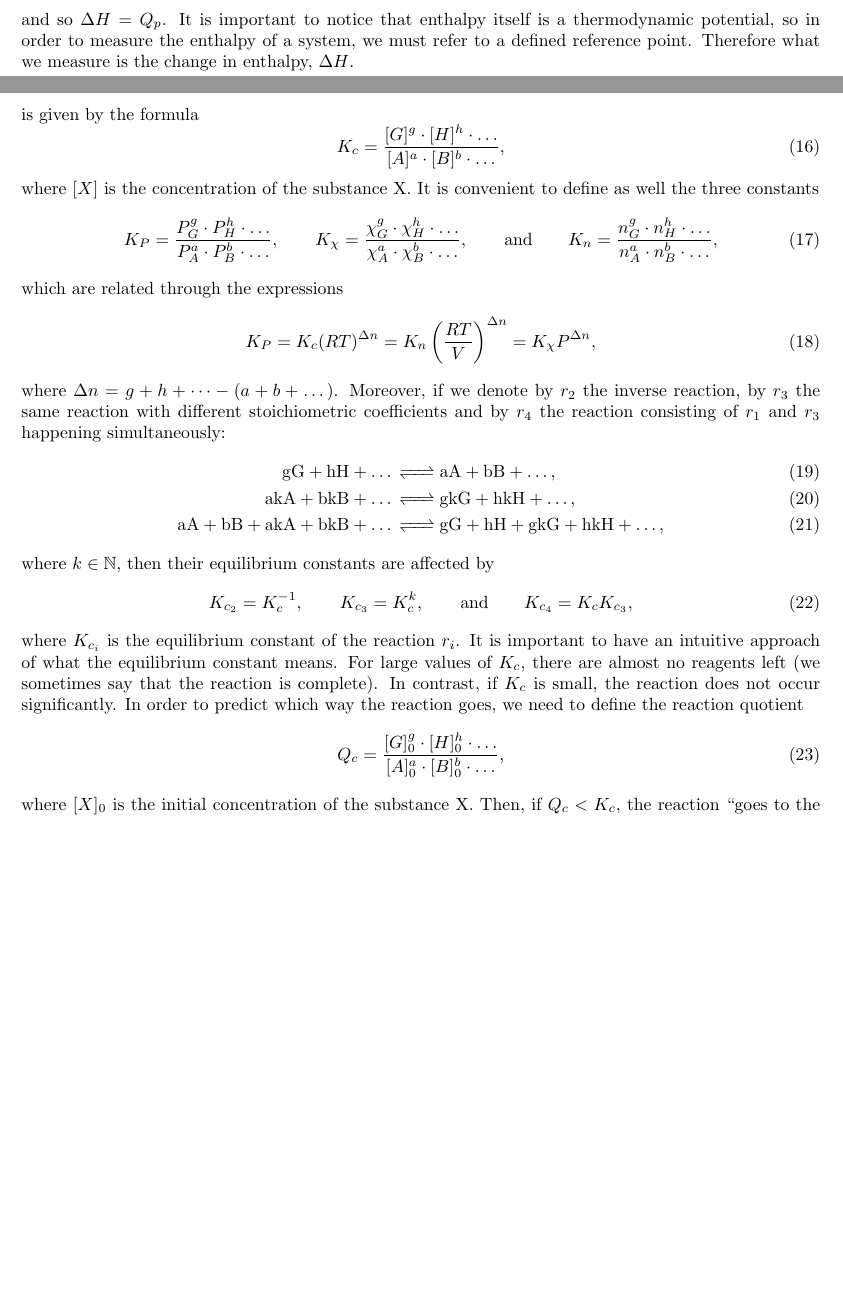
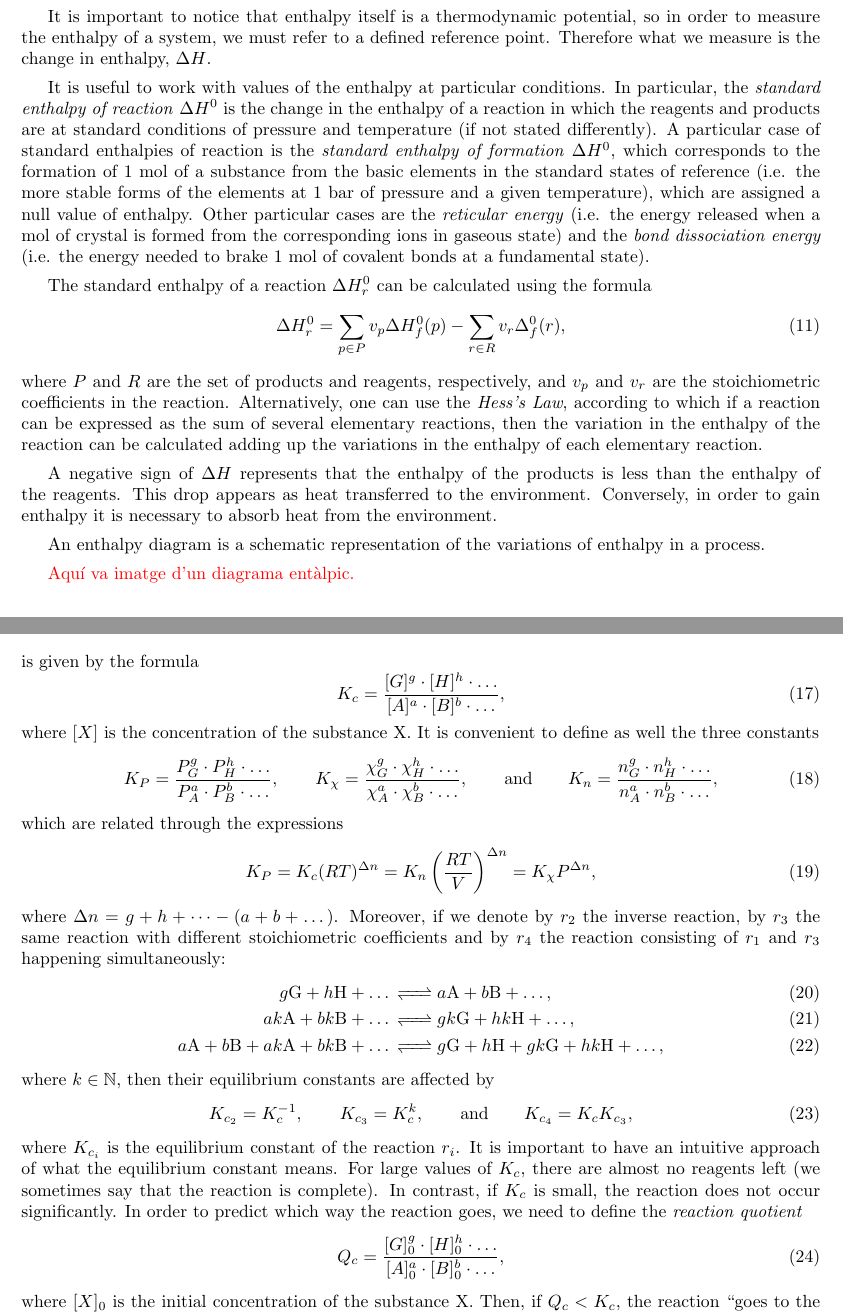
Before and after one commit to fme-mmt/rocket, a LaTeX document (doc/Equilibrium for combustion of rocket propellant.tex): two parts of pages 2 and 4 of 4 before the commit and two parts of pages 3 and 4 of 4 after it, joined at a grey line, cut so that both start at the same text, the shorter picture padded with empty space. Compiled offline with pdfLaTeX.

Commit message:
Definicions de l'entalpia de reacció estàndard, de formació, Llei d'Hess, etc. i algunes correccions tipogràfiques.

```diff
--- a/doc/Equilibrium for combustion of rocket propellant.tex
+++ b/doc/Equilibrium for combustion of rocket propellant.tex
@@ -174,8 +174,24 @@ Indeed, in constant-pressure systems we can write
 \Delta H = H_f - H_i = (U_f + PV_f) - (U_i + PV_i) = (U_f - U_i) + P(V_f - V_i) = \Delta U + P\Delta V,
 \end{equation}
 and so $\Delta H = Q_p$.
+
 It is important to notice that enthalpy itself is a thermodynamic potential, so in order to measure the enthalpy of a system, we must refer to a defined reference point. Therefore what we measure is the change in enthalpy, $\Delta H$.
-\paragraph{Second Law of Thermodynamics}The entropy $S$ of a system measures the number of specific ways in which it may be arranged; it is commonly understood as a measure of disorder. The Second Law of Thermodynamics states that \quotes{the entropy of an isolated system never decreases; such systems spontaneously proceed towards thermodynamic equilibrium, the configuration with maximum entropy.} Given a system, the change in entropy can be expressed as
+
+It is useful to work with values of the enthalpy at particular conditions. In particular, the \textit{standard enthalpy of reaction} $\Delta H^0$ is the change in the enthalpy of a reaction in which the reagents and products are at standard conditions of pressure and temperature (if not stated differently). A particular case of standard enthalpies of reaction is the \textit{standard enthalpy of formation} $\Delta H^0$, which corresponds to the formation of 1 mol of a substance from the basic elements in the standard states of reference (i.e. the more stable forms of the elements at 1 bar of pressure and a given temperature), which are assigned a null value of enthalpy. Other particular cases are the \textit{reticular energy} (i.e. the energy released when a mol of crystal is formed from the corresponding ions in gaseous state) and the \textit{bond dissociation energy} (i.e. the energy needed to brake 1 mol of covalent bonds at a fundamental state).
+
+The standard enthalpy of a reaction $\Delta H_r^0$ can be calculated using the formula
+\begin{equation}
+\Delta H_r^0=\sum_{p\in P}v_p\Delta H_f^0(p) - \sum_{r\in R} v_r\Delta_f^0(r),
+\end{equation}
+where $P$ and $R$ are the set of products and reagents, respectively, and $v_p$ and $v_r$ are the stoichiometric coefficients in the reaction. Alternatively, one can use the \textit{Hess's Law}, according to which if a reaction can be expressed as the sum of several elementary reactions, then the variation in the enthalpy of the reaction can be calculated adding up the variations in the enthalpy of each elementary reaction.
+
+A negative sign of $\Delta H$ represents that the enthalpy of the products is less than the enthalpy of the reagents. This drop appears as heat transferred to the environment. Conversely, in order to gain enthalpy it is necessary to absorb heat from the environment.
+
+An enthalpy diagram is a schematic representation of the variations of enthalpy in a process.
+
+{\color{red}Aquí va imatge d'un diagrama entàlpic.}
+
+\paragraph{Second Law of Thermodynamics}The entropy $S$ of a system measures the number of specific ways in which it may be arranged; it is commonly understood as a measure of disorder. The \textit{Second Law of Thermodynamics} states that \quotes{the entropy of an isolated system never decreases; such systems spontaneously proceed towards thermodynamic equilibrium, the configuration with maximum entropy.} Given a system, the change in entropy can be expressed as
 \begin{equation}
 \Delta S = \frac{Q_{\text{rev}}}{T},
 \end{equation}
@@ -233,16 +249,16 @@ K_P = K_c(RT)^{\Delta n} = K_n\left(\frac{RT}{V}\right)^{\Delta n} = K_\chi P^{\
 \end{equation}
 where $\Delta n= g + h + \dots - (a + b + \dots)$. Moreover, if we denote by $r_2$ the inverse reaction, by $r_3$ the same reaction with different stoichiometric coefficients and by $r_4$ the reaction consisting of $r_1$ and $r_3$ happening simultaneously:
 \begin{align}
-\cee{gG + hH + $\dots$ & <=> aA + bB + $\dots$}, \\
-\cee{akA + bkB + $\dots$ & <=> gkG + hkH + $\dots$},\\
-\cee{aA + bB + akA + bkB + $\dots$ & <=> gG + hH + gkG + hkH + $\dots$},
+\cee{$g$G + $h$H + $\dots$ & <=> $a$A + $b$B + $\dots$}, \\
+\cee{$ak$A + $bk$B + $\dots$ & <=> $gk$G + $hk$H + $\dots$},\\
+\cee{$a$A + $b$B + $ak$A + $bk$B + $\dots$ & <=> $g$G + $h$H + $gk$G + $hk$H + $\dots$},
 \end{align}
 where $k\in\mN$, then their equilibrium constants are affected by
 \begin{equation}
 K_{c_{2}} = K_c^{-1}, \qquad K_{c_{3}} = K_c^k, \qquad \text{and} \qquad K_{c_{4}} = K_c K_{c_{3}},
 \end{equation}
 where $K_{c_i}$ is the equilibrium constant of the reaction $r_i$.
-It is important to have an intuitive approach of what the equilibrium constant means. For large values of $K_c$, there are almost no reagents left (we sometimes say that the reaction is complete). In contrast, if $K_c$ is small, the reaction does not occur significantly. In order to predict which way the reaction goes, we need to define the reaction quotient
+It is important to have an intuitive approach of what the equilibrium constant means. For large values of $K_c$, there are almost no reagents left (we sometimes say that the reaction is complete). In contrast, if $K_c$ is small, the reaction does not occur significantly. In order to predict which way the reaction goes, we need to define the \textit{reaction quotient}
 \begin{equation}
 Q_c= \frac{[G]_0^g\cdot [H]_0^h\cdot\dots}{[A]_0^a\cdot [B]_0^b\cdot\dots},
 \end{equation}
```
Also changed, not shown: doc/Equilibrium for combustion of rocket propellant.pdf, doc/Equilibrium for combustion of rocket propellant.tex (16 more changed lines).
